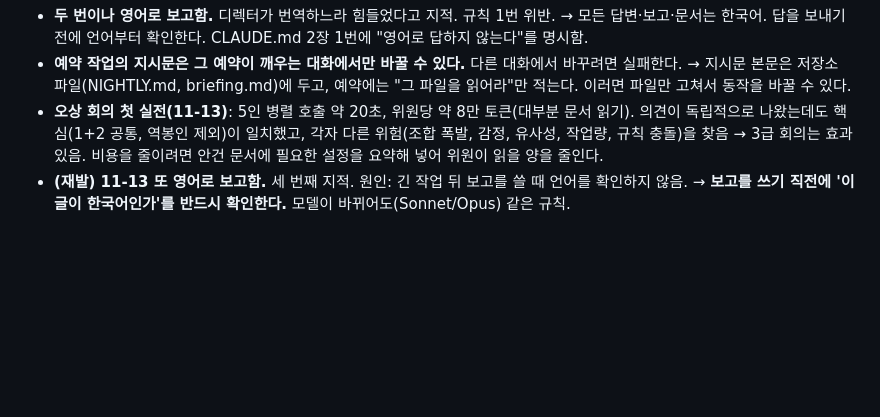
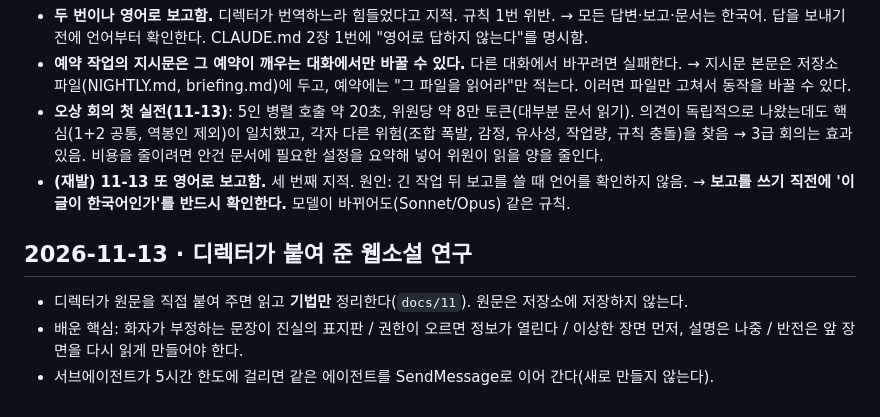
Before and after one commit to leoceo99/my-first-game, a Markdown page: jarvis/LESSONS.md, the part around the change. GitHub-like rendering; blank space fills up the shorter version.

```diff
--- a/jarvis/LESSONS.md
+++ b/jarvis/LESSONS.md
@@ -34,3 +34,8 @@
   → 지시문 본문은 저장소 파일(NIGHTLY.md, briefing.md)에 두고, 예약에는 "그 파일을 읽어라"만 적는다. 이러면 파일만 고쳐서 동작을 바꿀 수 있다.
 - **오상 회의 첫 실전(11-13)**: 5인 병렬 호출 약 20초, 위원당 약 8만 토큰(대부분 문서 읽기). 의견이 독립적으로 나왔는데도 핵심(1+2 공통, 역봉인 제외)이 일치했고, 각자 다른 위험(조합 폭발, 감정, 유사성, 작업량, 규칙 충돌)을 찾음 → 3급 회의는 효과 있음. 비용을 줄이려면 안건 문서에 필요한 설정을 요약해 넣어 위원이 읽을 양을 줄인다.
 - **(재발) 11-13 또 영어로 보고함.** 세 번째 지적. 원인: 긴 작업 뒤 보고를 쓸 때 언어를 확인하지 않음. → **보고를 쓰기 직전에 '이 글이 한국어인가'를 반드시 확인한다.** 모델이 바뀌어도(Sonnet/Opus) 같은 규칙.
+
+## 2026-11-13 · 디렉터가 붙여 준 웹소설 연구
+- 디렉터가 원문을 직접 붙여 주면 읽고 **기법만** 정리한다(`docs/11`). 원문은 저장소에 저장하지 않는다.
+- 배운 핵심: 화자가 부정하는 문장이 진실의 표지판 / 권한이 오르면 정보가 열린다 / 이상한 장면 먼저, 설명은 나중 / 반전은 앞 장면을 다시 읽게 만들어야 한다.
+- 서브에이전트가 5시간 한도에 걸리면 같은 에이전트를 SendMessage로 이어 간다(새로 만들지 않는다).
```
Also changed, not shown: docs/11_연출연구_배드본블러드.md (added, +77 -0 lines).
